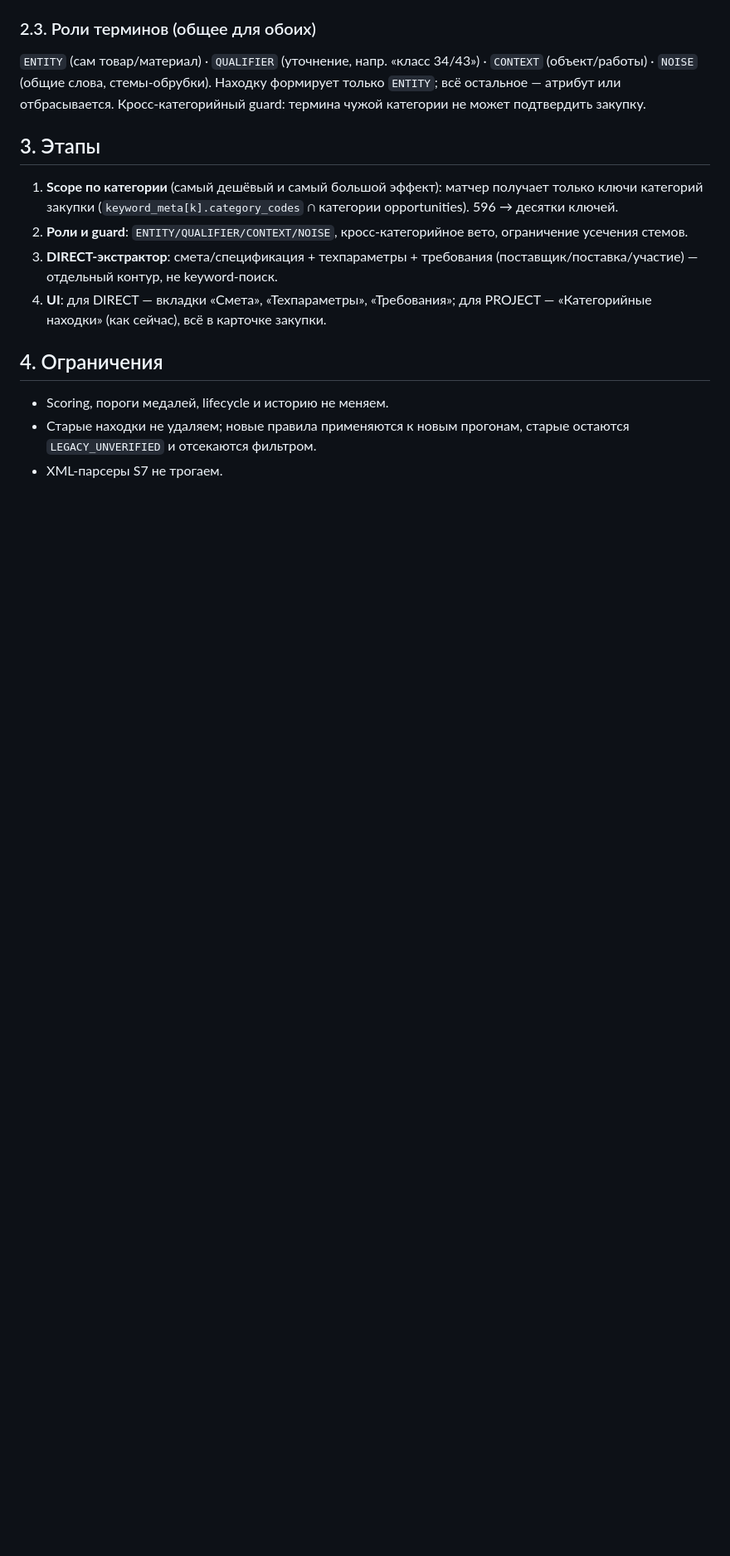
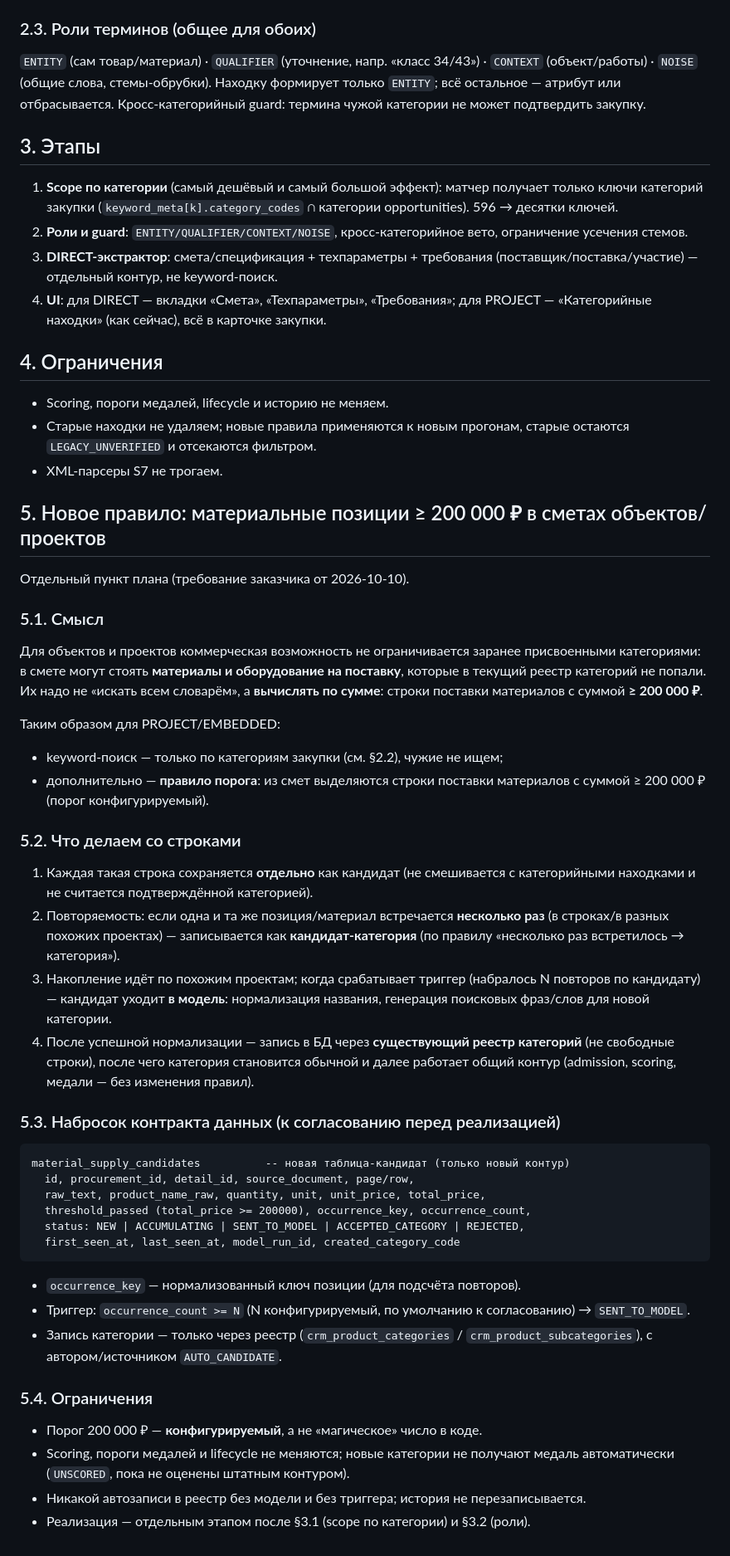
Before and after one commit to wanga1712/construction-opportunity-intelligence, a Markdown page: docs/PROCUREMENT_SEARCH_CONTOUR_DESIGN.md, the part around the change. Shown at 83% size. GitHub-like rendering; blank space fills up the shorter version.

Commit message:
docs(search): add rule for material supply lines >= 200k in project BOQ -> candidate categories via model

````diff
--- a/docs/PROCUREMENT_SEARCH_CONTOUR_DESIGN.md
+++ b/docs/PROCUREMENT_SEARCH_CONTOUR_DESIGN.md
@@ -69,3 +69,62 @@
 - Старые находки не удаляем; новые правила применяются к новым прогонам,
   старые остаются `LEGACY_UNVERIFIED` и отсекаются фильтром.
 - XML-парсеры S7 не трогаем.
+
+## 5. Новое правило: материальные позиции ≥ 200 000 ₽ в сметах объектов/проектов
+
+Отдельный пункт плана (требование заказчика от 2026-10-10).
+
+### 5.1. Смысл
+
+Для объектов и проектов коммерческая возможность не ограничивается заранее
+присвоенными категориями: в смете могут стоять **материалы и оборудование на
+поставку**, которые в текущий реестр категорий не попали. Их надо не «искать
+всем словарём», а **вычислять по сумме**: строки поставки материалов с суммой
+**≥ 200 000 ₽**.
+
+Таким образом для PROJECT/EMBEDDED:
+
+- keyword-поиск — только по категориям закупки (см. §2.2), чужие не ищем;
+- дополнительно — **правило порога**: из смет выделяются строки поставки
+  материалов с суммой ≥ 200 000 ₽ (порог конфигурируемый).
+
+### 5.2. Что делаем со строками
+
+1. Каждая такая строка сохраняется **отдельно** как кандидат (не смешивается с
+   категорийными находками и не считается подтверждённой категорией).
+2. Повторяемость: если одна и та же позиция/материал встречается **несколько
+   раз** (в строках/в разных похожих проектах) — записывается как
+   **кандидат-категория** (по правилу «несколько раз встретилось → категория»).
+3. Накопление идёт по похожим проектам; когда срабатывает триггер (набралось N
+   повторов по кандидату) — кандидат уходит **в модель**: нормализация названия,
+   генерация поисковых фраз/слов для новой категории.
+4. После успешной нормализации — запись в БД через **существующий реестр
+   категорий** (не свободные строки), после чего категория становится обычной и
+   далее работает общий контур (admission, scoring, медали — без изменения
+   правил).
+
+### 5.3. Набросок контракта данных (к согласованию перед реализацией)
+
+```
+material_supply_candidates          -- новая таблица-кандидат (только новый контур)
+  id, procurement_id, detail_id, source_document, page/row,
+  raw_text, product_name_raw, quantity, unit, unit_price, total_price,
+  threshold_passed (total_price >= 200000), occurrence_key, occurrence_count,
+  status: NEW | ACCUMULATING | SENT_TO_MODEL | ACCEPTED_CATEGORY | REJECTED,
+  first_seen_at, last_seen_at, model_run_id, created_category_code
+```
+
+- `occurrence_key` — нормализованный ключ позиции (для подсчёта повторов).
+- Триггер: `occurrence_count >= N` (N конфигурируемый, по умолчанию к
+  согласованию) → `SENT_TO_MODEL`.
+- Запись категории — только через реестр (`crm_product_categories` /
+  `crm_product_subcategories`), с автором/источником `AUTO_CANDIDATE`.
+
+### 5.4. Ограничения
+
+- Порог 200 000 ₽ — **конфигурируемый**, а не «магическое» число в коде.
+- Scoring, пороги медалей и lifecycle не меняются; новые категории не получают
+  медаль автоматически (`UNSCORED`, пока не оценены штатным контуром).
+- Никакой автозаписи в реестр без модели и без триггера; история не
+  перезаписывается.
+- Реализация — отдельным этапом после §3.1 (scope по категории) и §3.2 (роли).
````
